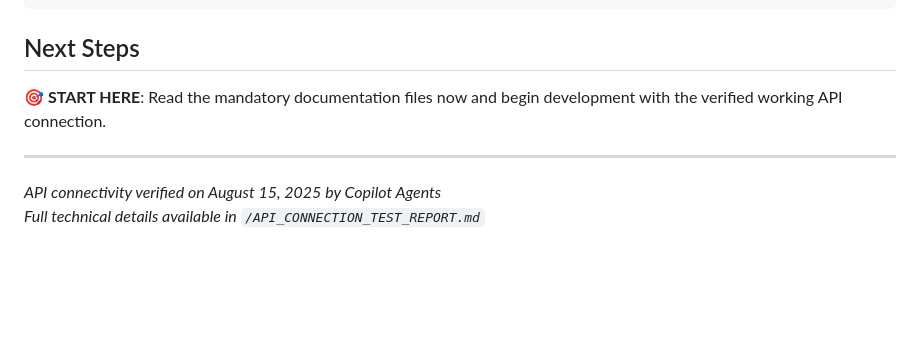
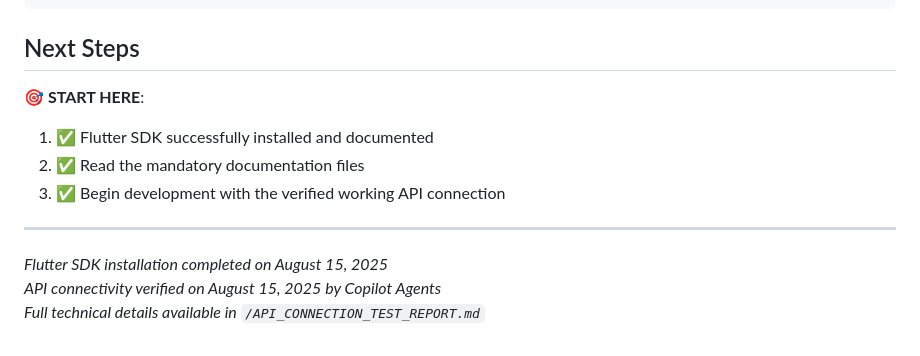
Before and after one commit to moham3d/PatrolApp, a Markdown page: .github/AI-AGENT-INIT-PROMPT.md, the part around one of its changes. Drawn GitHub-style; blank space fills up the shorter version.

```diff
--- a/.github/AI-AGENT-INIT-PROMPT.md
+++ b/.github/AI-AGENT-INIT-PROMPT.md
@@ -117,9 +170,13 @@ curl -X POST https://api.millio.space/auth/login \
 
 ## Next Steps
 
-**🎯 START HERE**: Read the mandatory documentation files now and begin development with the verified working API connection.
+**🎯 START HERE**:
+1. ✅ Flutter SDK successfully installed and documented
+2. ✅ Read the mandatory documentation files
+3. ✅ Begin development with the verified working API connection
 
 ---
 
+*Flutter SDK installation completed on August 15, 2025*
 *API connectivity verified on August 15, 2025 by Copilot Agents*
 *Full technical details available in `/API_CONNECTION_TEST_REPORT.md`*
```
Also changed, not shown: other parts of .github/AI-AGENT-INIT-PROMPT.md (+53 -0 lines).
